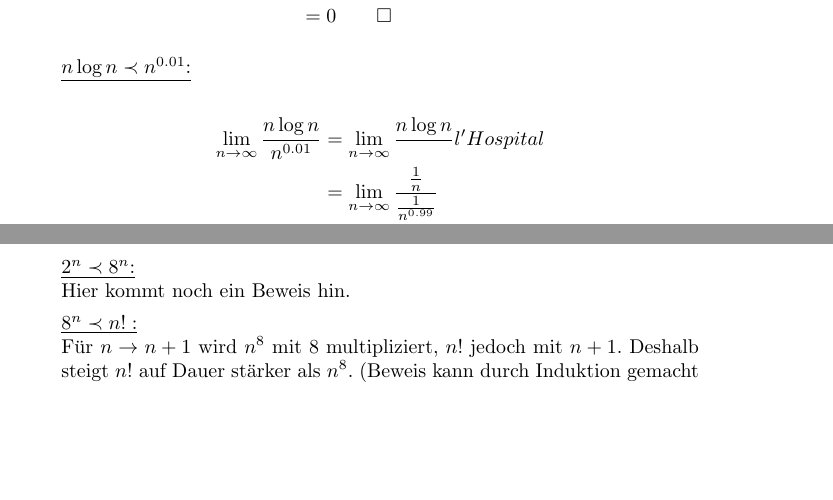
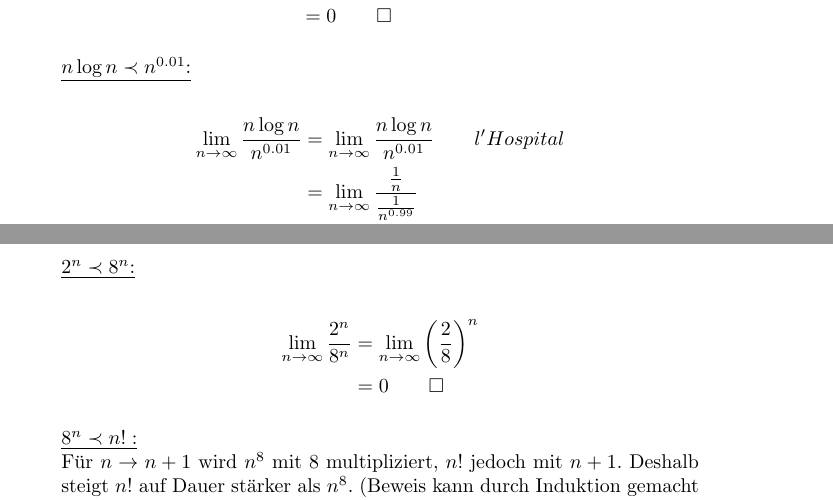
Before and after one commit to osengpiel/AD, a LaTeX document (1/Aufgabenblatt1-1.tex): two parts of pages 2 and 3 of 4, joined at a grey line, cut so that both start at the same text, the shorter picture padded with empty space. Compiled offline with pdfLaTeX.

Commit message:
beweis 2^n prec 8^n geschrieben

```diff
--- a/1/Aufgabenblatt1-1.tex
+++ b/1/Aufgabenblatt1-1.tex
@@ -83,7 +83,7 @@ woraus folgt, dass die Behauptung wahr ist.
 \underline{$n \log n \prec n^{0.01}$:} \\
 \begin{align*}
     \lim_{n \to \infty} \frac{n \log n}{n^{0.01}} &= \lim_{n \to \infty}
-        \frac{n \log n} \qquad l'Hospital \\
+        \frac{n \log n}{n^{0.01}} \qquad l'Hospital \\
         &= \lim_{n \to \infty} \frac{\frac{1}{n}}{\frac{1}{n^{0.99}}} \\
         &= \lim_{n \to \infty} \frac{n^{0.99}}{n} \\
         &= 0 \qquad \square
@@ -100,7 +100,11 @@ Siehe vorheriger Beweis. $\quad \square$
 Hier kommt noch ein Beweis hin.
 
 \underline{$2^n \prec 8^n$:} \\
-Hier kommt noch ein Beweis hin.
+\begin{align*}
+    \lim_{n \to \infty} \frac{2^n}{8^n} &= \lim_{n \to \infty}
+        \left( \frac{2}{8} \right)^n \\
+        &= 0 \qquad \square
+\end{align*}
 
 \underline{$8^n \prec n!:$} \\
 Für $n \to n+1$ wird $n^8$ mit 8 multipliziert, $n!$ jedoch mit $n+1$. Deshalb
```
